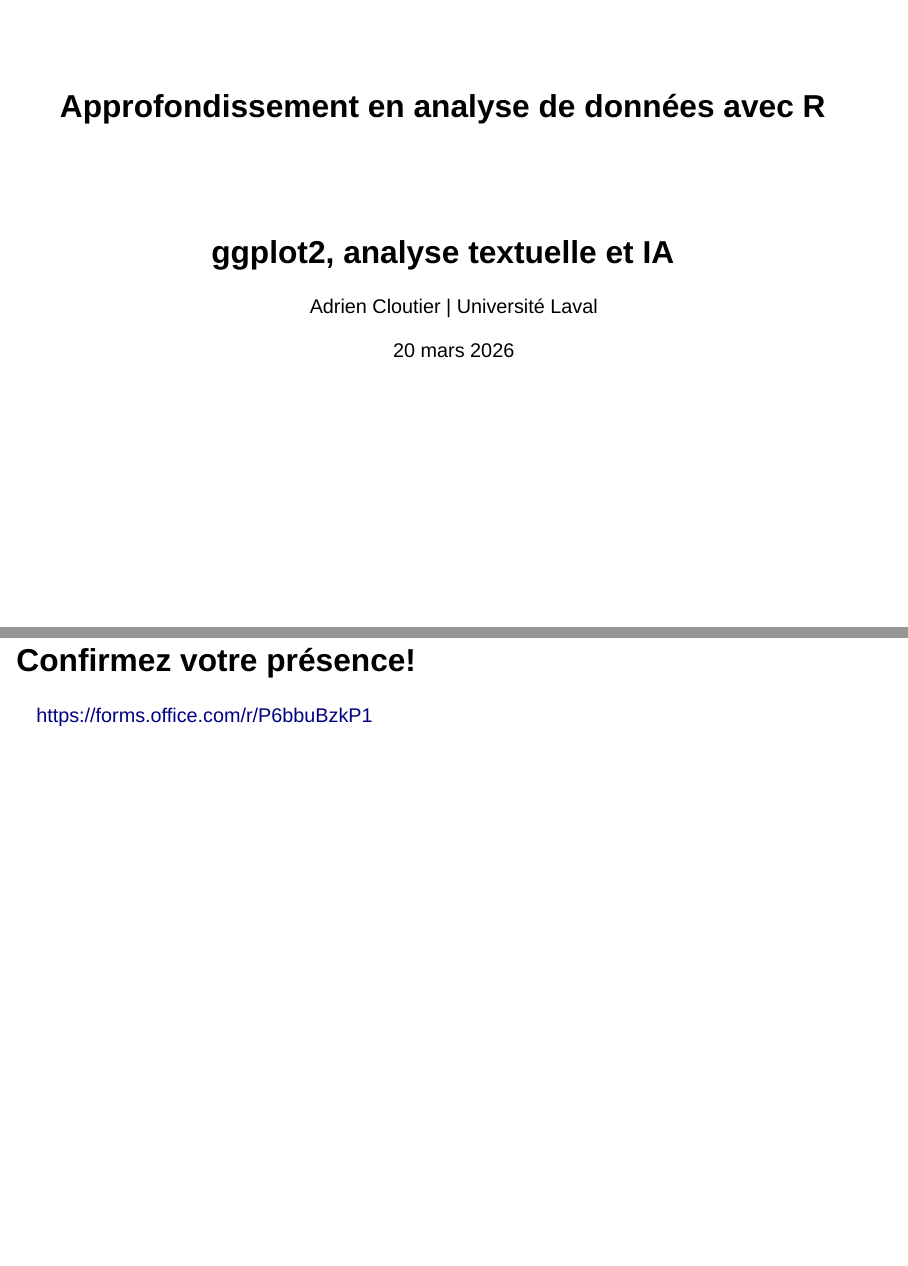
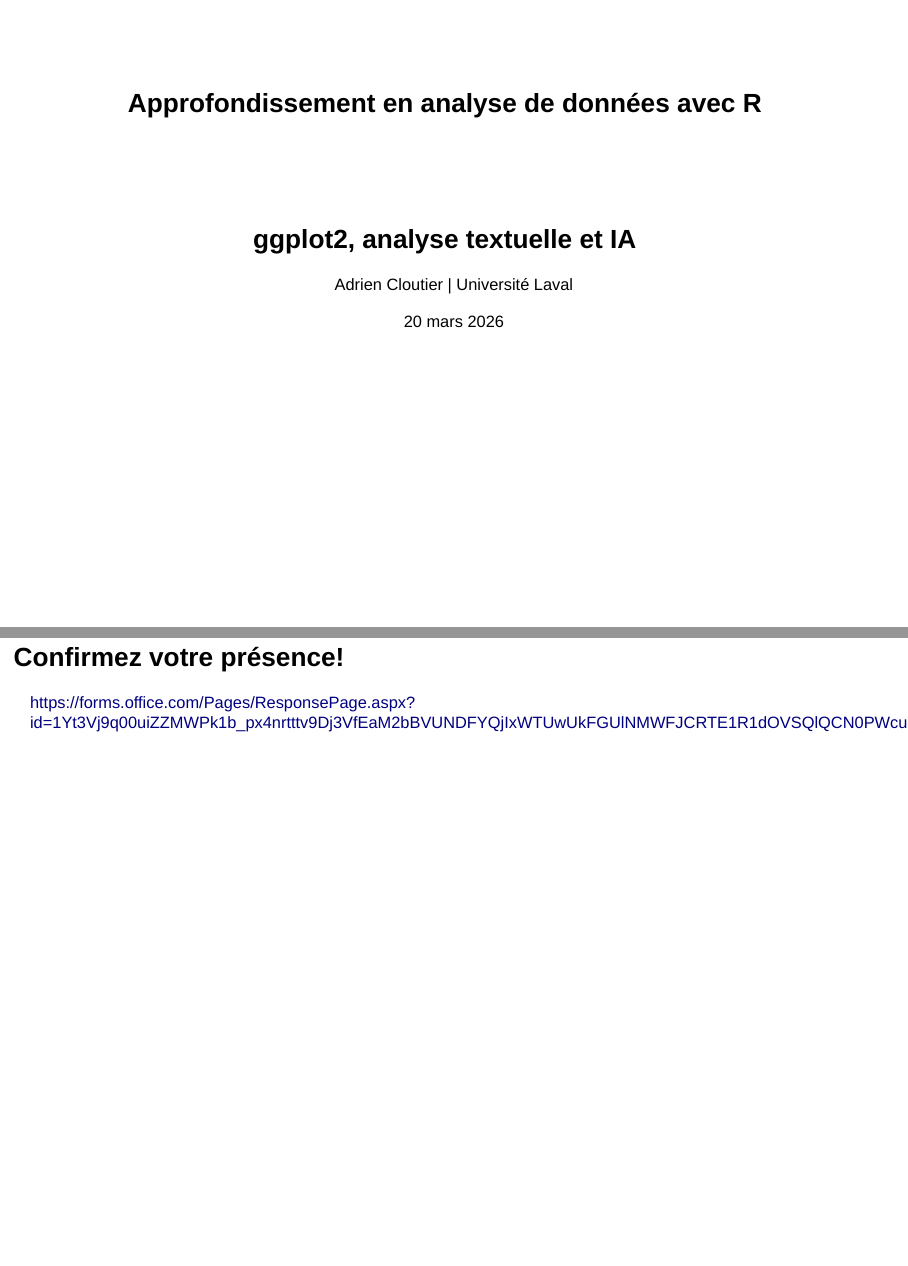
Before and after one commit to AdriClout/atelier-fss-20mars2026, a Quarto document (slides.qmd): pages 1 and 3 of 51, joined at a grey line. Rendered offline with R 4.5, knitr and Pandoc in place of Quarto, with nearby package versions; drawn as Slidy slides in place of the format the file asks for.

Commit message:
Update form link

```diff
--- a/slides.qmd
+++ b/slides.qmd
@@ -31,7 +31,7 @@
 ## Confirmez votre présence!
 
 ::: {.r-fit-text}
-[https://forms.office.com/r/P6bbuBzkP1](https://forms.office.com/r/P6bbuBzkP1)
+[https://forms.office.com/Pages/ResponsePage.aspx?id=1Yt3Vj9q00uiZZMWPk1b_px4nrtttv9Dj3VfEaM2bBVUNDFYQjIxWTUwUkFGUlNMWFJCRTE1R1dOVSQlQCN0PWcu](https://forms.office.com/Pages/ResponsePage.aspx?id=1Yt3Vj9q00uiZZMWPk1b_px4nrtttv9Dj3VfEaM2bBVUNDFYQjIxWTUwUkFGUlNMWFJCRTE1R1dOVSQlQCN0PWcu)
 :::
 
 ## Qui suis-je?
```
Also changed, not shown: slides.html.
